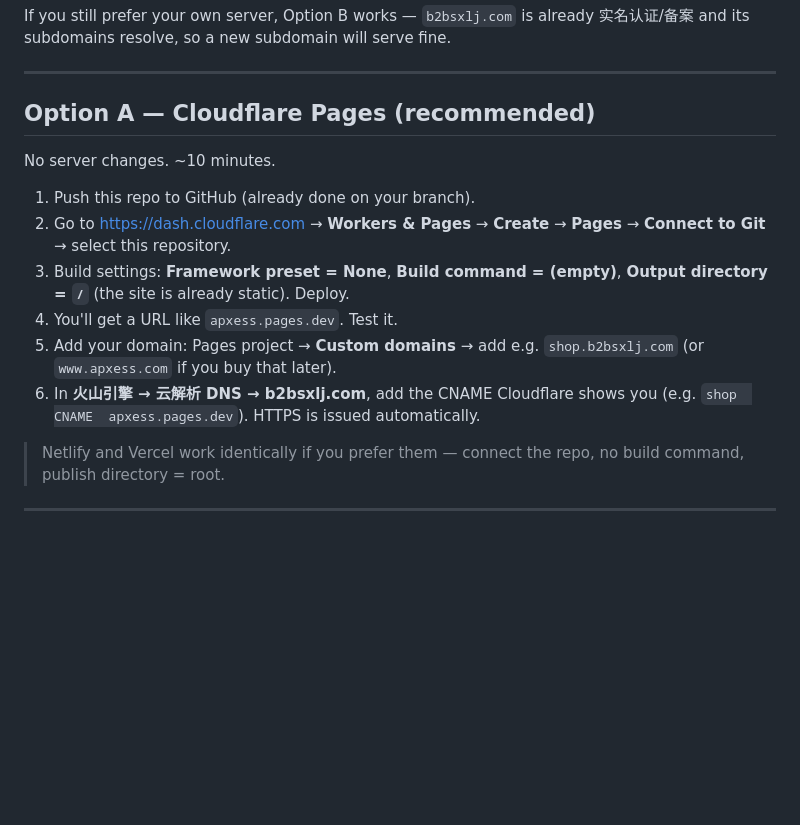
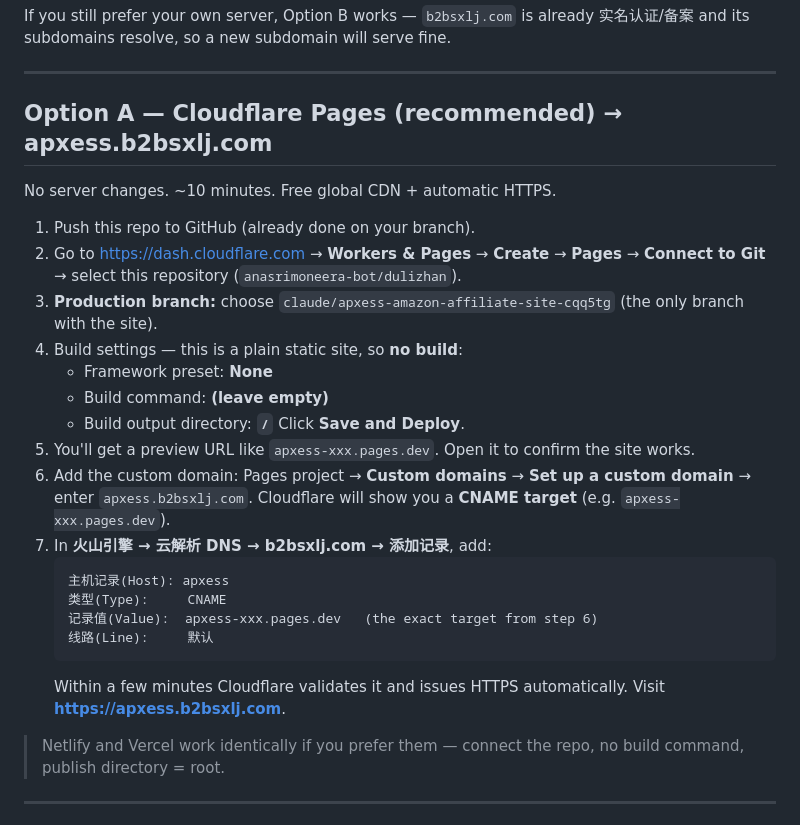
Before and after one commit to anasrimoneera-bot/DULIZHAN, a Markdown page: DEPLOY.md, the part around the change. Rendered like a GitHub page; blank space fills up the shorter version.

Commit message:
Tailor deploy guide to Cloudflare Pages + apxess.b2bsxlj.com
Co-Authored-By: Claude Opus 4.8 <noreply@anthropic.com>
Claude-Session: https://claude.ai/code/session_01Q5QW4nS4aSZn5mVTh9b4Jc

````diff
--- a/DEPLOY.md
+++ b/DEPLOY.md
@@ -26,20 +26,35 @@ If you still prefer your own server, Option B works — `b2bsxlj.com` is already
 
 ---
 
-## Option A — Cloudflare Pages (recommended)
+## Option A — Cloudflare Pages (recommended) → apxess.b2bsxlj.com
 
-No server changes. ~10 minutes.
+No server changes. ~10 minutes. Free global CDN + automatic HTTPS.
 
 1. Push this repo to GitHub (already done on your branch).
 2. Go to <https://dash.cloudflare.com> → **Workers & Pages** → **Create** →
-   **Pages** → **Connect to Git** → select this repository.
-3. Build settings: **Framework preset = None**, **Build command = (empty)**,
-   **Output directory = `/`** (the site is already static). Deploy.
-4. You'll get a URL like `apxess.pages.dev`. Test it.
-5. Add your domain: Pages project → **Custom domains** → add e.g.
-   `shop.b2bsxlj.com` (or `www.apxess.com` if you buy that later).
-6. In **火山引擎 → 云解析 DNS → b2bsxlj.com**, add the CNAME Cloudflare shows
-   you (e.g. `shop  CNAME  apxess.pages.dev`). HTTPS is issued automatically.
+   **Pages** → **Connect to Git** → select this repository
+   (`anasrimoneera-bot/dulizhan`).
+3. **Production branch:** choose `claude/apxess-amazon-affiliate-site-cqq5tg`
+   (the only branch with the site).
+4. Build settings — this is a plain static site, so **no build**:
+   - Framework preset: **None**
+   - Build command: **(leave empty)**
+   - Build output directory: **`/`**
+   Click **Save and Deploy**.
+5. You'll get a preview URL like `apxess-xxx.pages.dev`. Open it to confirm the
+   site works.
+6. Add the custom domain: Pages project → **Custom domains** → **Set up a
+   custom domain** → enter `apxess.b2bsxlj.com`. Cloudflare will show you a
+   **CNAME target** (e.g. `apxess-xxx.pages.dev`).
+7. In **火山引擎 → 云解析 DNS → b2bsxlj.com → 添加记录**, add:
+   ```
+   主机记录(Host): apxess
+   类型(Type):     CNAME
+   记录值(Value):  apxess-xxx.pages.dev   (the exact target from step 6)
+   线路(Line):     默认
+   ```
+   Within a few minutes Cloudflare validates it and issues HTTPS
+   automatically. Visit **https://apxess.b2bsxlj.com**.
 
 > Netlify and Vercel work identically if you prefer them — connect the repo,
 > no build command, publish directory = root.
````
